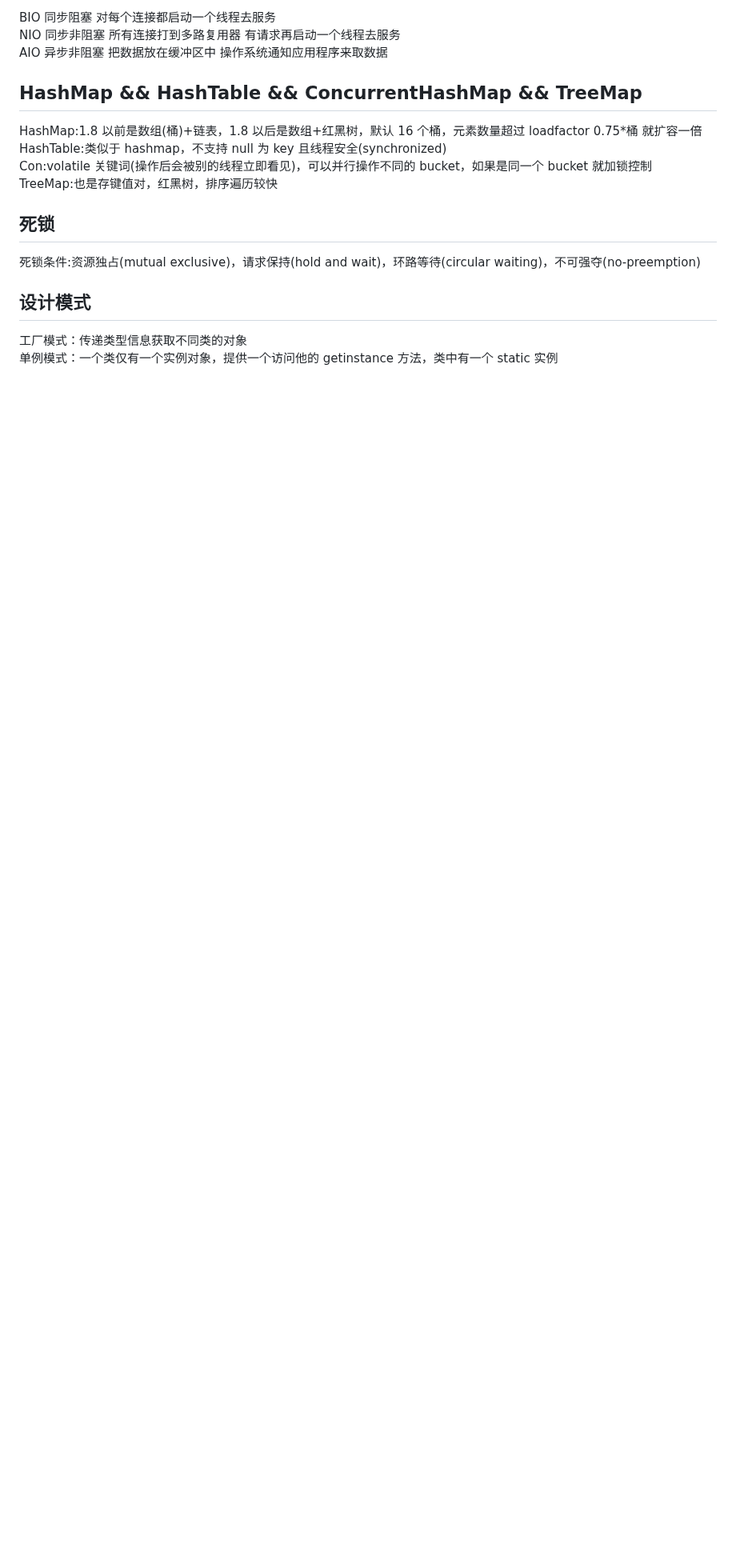
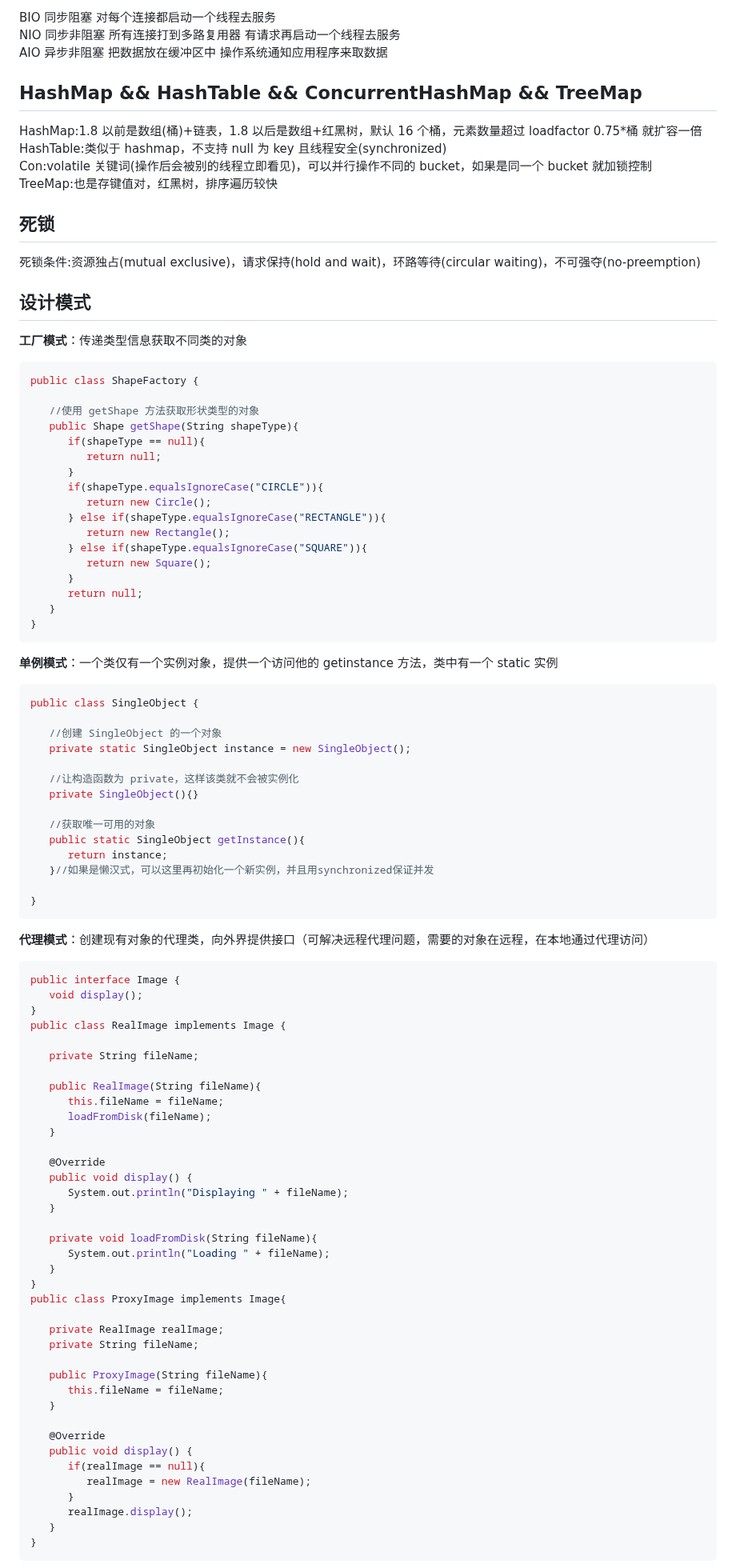
Before and after one commit to Zuiverloon/Bagu_md, a Markdown page: Java.md, the part around one of its changes. Shown at 80% size. Drawn GitHub-style; blank space fills up the shorter version.

Commit message:
20230105 java

````diff
--- a/Java.md
+++ b/Java.md
@@ -108,5 +108,87 @@ TreeMap:也是存键值对，红黑树，排序遍历较快
 
 ## 设计模式
 
-工厂模式：传递类型信息获取不同类的对象
-单例模式：一个类仅有一个实例对象，提供一个访问他的 getinstance 方法，类中有一个 static 实例
+**工厂模式**：传递类型信息获取不同类的对象
+
+```java
+public class ShapeFactory {
+
+   //使用 getShape 方法获取形状类型的对象
+   public Shape getShape(String shapeType){
+      if(shapeType == null){
+         return null;
+      }
+      if(shapeType.equalsIgnoreCase("CIRCLE")){
+         return new Circle();
+      } else if(shapeType.equalsIgnoreCase("RECTANGLE")){
+         return new Rectangle();
+      } else if(shapeType.equalsIgnoreCase("SQUARE")){
+         return new Square();
+      }
+      return null;
+   }
+}
+```
+
+**单例模式**：一个类仅有一个实例对象，提供一个访问他的 getinstance 方法，类中有一个 static 实例
+
+```java
+public class SingleObject {
+
+   //创建 SingleObject 的一个对象
+   private static SingleObject instance = new SingleObject();
+
+   //让构造函数为 private，这样该类就不会被实例化
+   private SingleObject(){}
+
+   //获取唯一可用的对象
+   public static SingleObject getInstance(){
+      return instance;
+   }//如果是懒汉式，可以这里再初始化一个新实例，并且用synchronized保证并发
+
+}
+```
+
+**代理模式**：创建现有对象的代理类，向外界提供接口（可解决远程代理问题，需要的对象在远程，在本地通过代理访问）
+
+```java
+public interface Image {
+   void display();
+}
+public class RealImage implements Image {
+
+   private String fileName;
+
+   public RealImage(String fileName){
+      this.fileName = fileName;
+      loadFromDisk(fileName);
+   }
+
+   @Override
+   public void display() {
+      System.out.println("Displaying " + fileName);
+   }
+
+   private void loadFromDisk(String fileName){
+      System.out.println("Loading " + fileName);
+   }
+}
+public class ProxyImage implements Image{
+
+   private RealImage realImage;
+   private String fileName;
+
+   public ProxyImage(String fileName){
+      this.fileName = fileName;
+   }
+
+   @Override
+   public void display() {
+      if(realImage == null){
+         realImage = new RealImage(fileName);
+      }
+      realImage.display();
+   }
+}
+```
+
````
Also changed, not shown: other parts of Java.md (+12 -0 lines).
